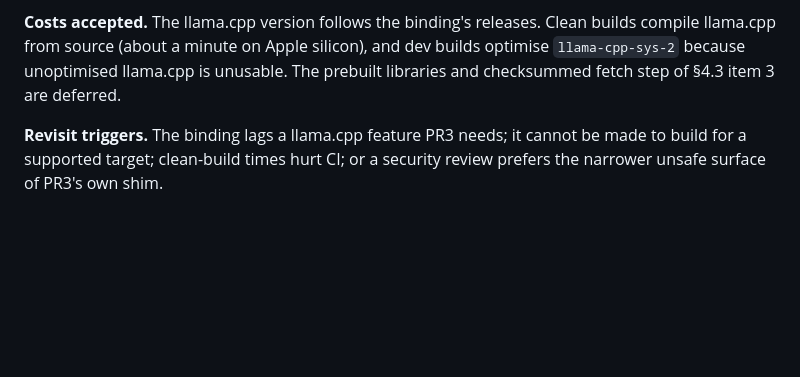
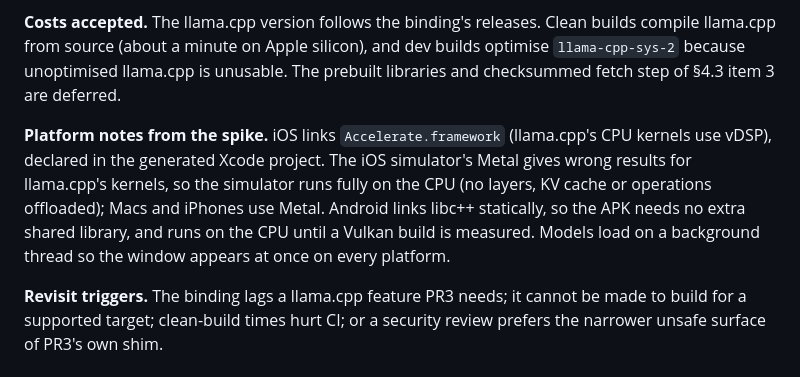
Before and after one commit to PooyaEimandar/PR3, a Markdown page: Roadmap.MD, the part around the change. Rendered like a GitHub page; blank space fills up the shorter version.

Commit message:
docs: platform notes for llama.cpp in ADR-003

```diff
--- a/Roadmap.MD
+++ b/Roadmap.MD
@@ -1194,6 +1194,8 @@ Any one of: a studio with SDK access asks and co-funds the port; a next-generati
 
 **Costs accepted.** The llama.cpp version follows the binding's releases. Clean builds compile llama.cpp from source (about a minute on Apple silicon), and dev builds optimise `llama-cpp-sys-2` because unoptimised llama.cpp is unusable. The prebuilt libraries and checksummed fetch step of §4.3 item 3 are deferred.
 
+**Platform notes from the spike.** iOS links `Accelerate.framework` (llama.cpp's CPU kernels use vDSP), declared in the generated Xcode project. The iOS simulator's Metal gives wrong results for llama.cpp's kernels, so the simulator runs fully on the CPU (no layers, KV cache or operations offloaded); Macs and iPhones use Metal. Android links libc++ statically, so the APK needs no extra shared library, and runs on the CPU until a Vulkan build is measured. Models load on a background thread so the window appears at once on every platform.
+
 **Revisit triggers.** The binding lags a llama.cpp feature PR3 needs; it cannot be made to build for a supported target; clean-build times hurt CI; or a security review prefers the narrower unsafe surface of PR3's own shim.
 
 ---
```
